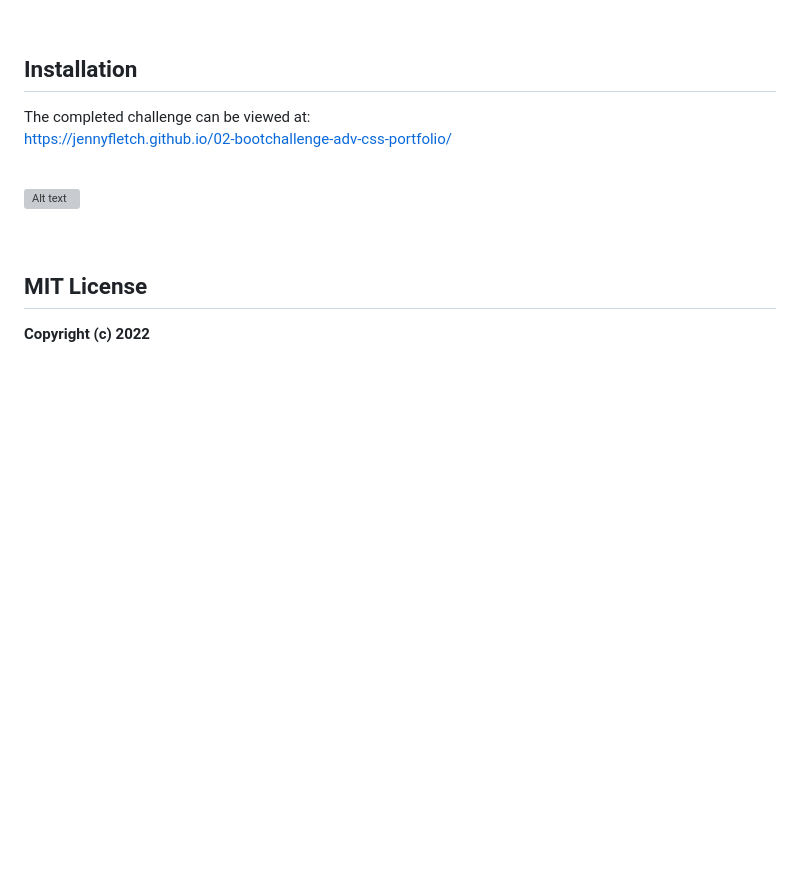
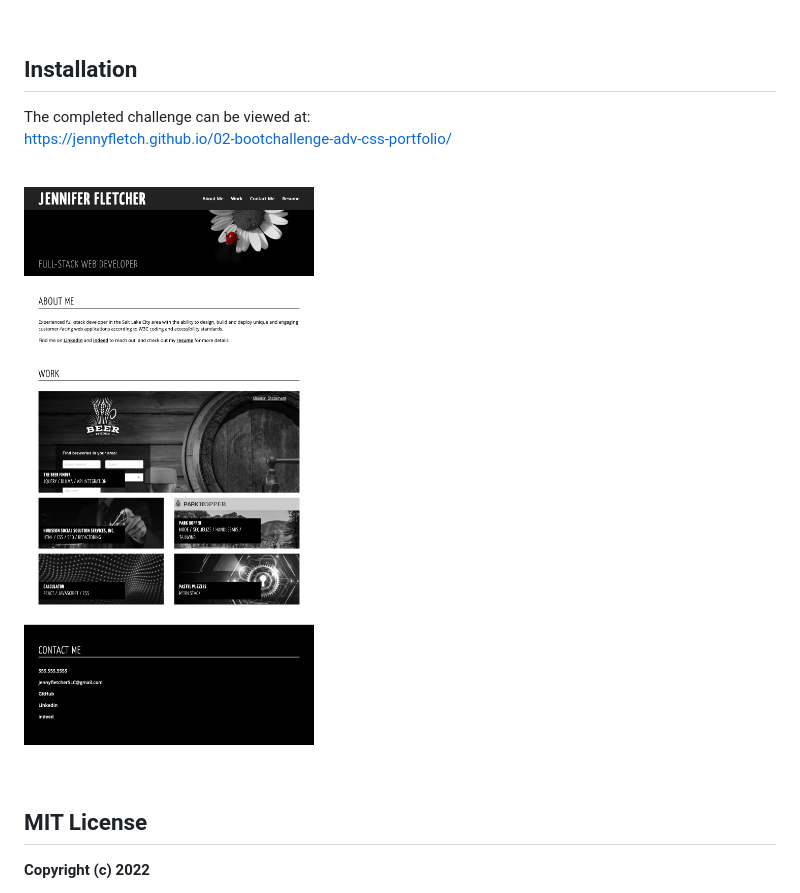
Before and after one commit to JennyFletch/02-bootchallenge-adv-css-portfolio, a Markdown page: README.md, the part around the change. GitHub-like rendering; pictures changed too: images/screenshot0123b.png (added); blank space fills up the shorter version; grey boxes are pictures that could not be loaded.

Commit message:
Updated screenshot for README

```diff
--- a/README.md
+++ b/README.md
@@ -12,7 +12,7 @@ https://jennyfletch.github.io/02-bootchallenge-adv-css-portfolio/
 
 <br />
 
-![Alt text](images/screenshot1022.png?raw=true "Jennifer Fletcher Web Development Portfolio - screenshot")
+![Alt text](images/screenshot0123b.png?raw=true "Jennifer Fletcher Web Development Portfolio - screenshot")
 
 <br />
 
```
